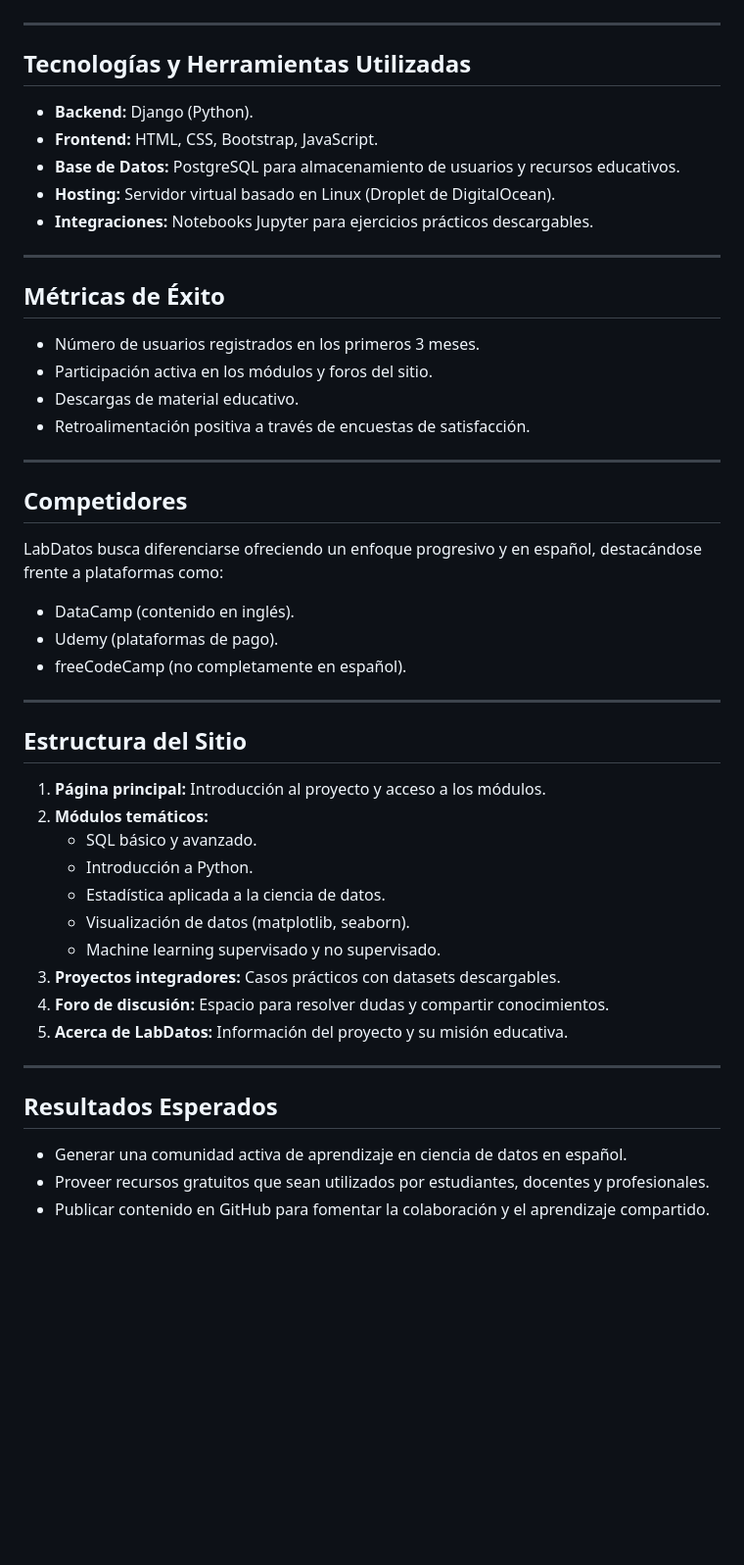
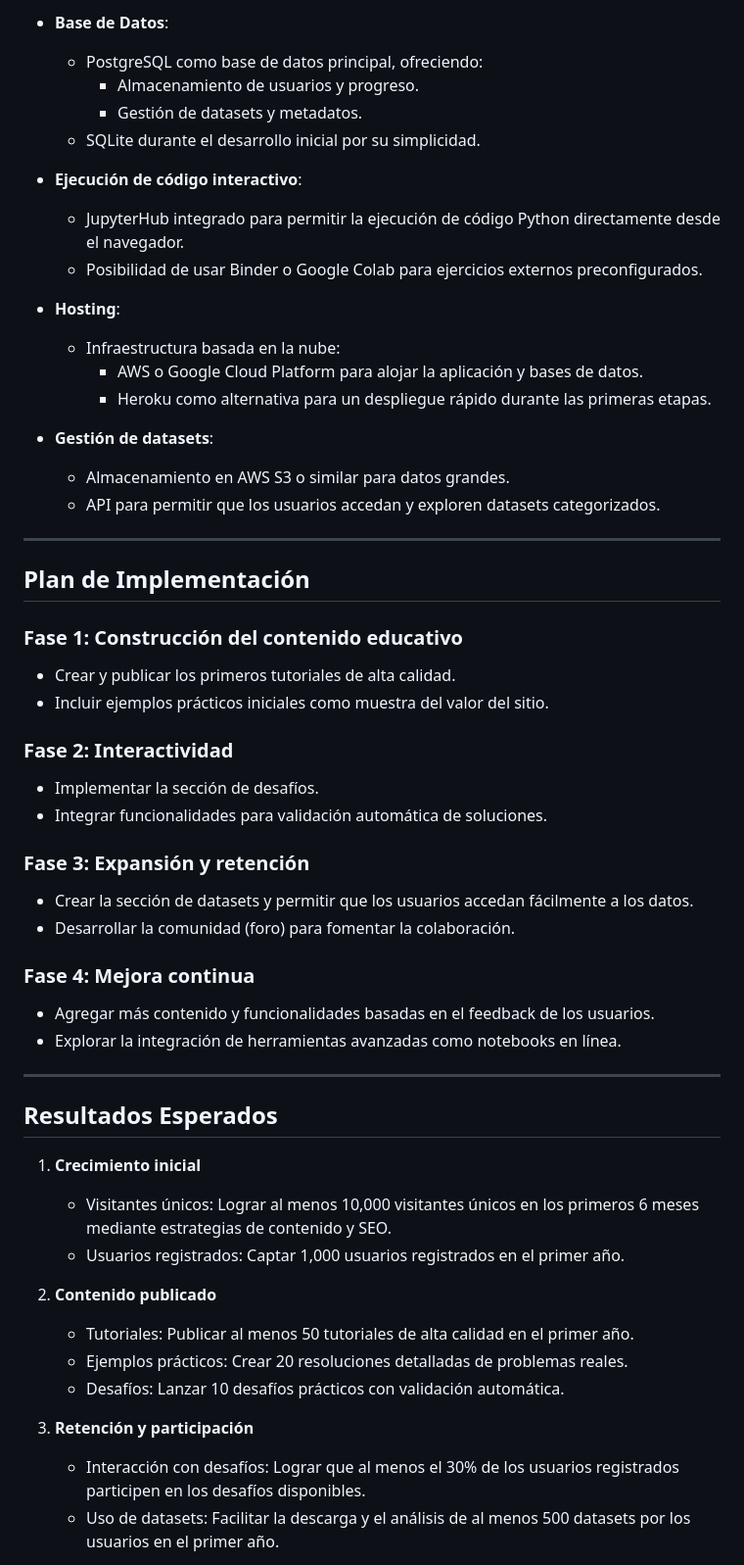
Before and after one commit to arielmpereira/labdatos, a Markdown page: README.md, the part around one of its changes. Shown at 98% size. Drawn GitHub-style; blank space fills up the shorter version.

```diff
--- a/README.md
+++ b/README.md
@@ -39,46 +129,56 @@ El sitio incluirá las siguientes características:
+- **Base de Datos**:
+  - PostgreSQL como base de datos principal, ofreciendo:
+    - Almacenamiento de usuarios y progreso.
+    - Gestión de datasets y metadatos.
+  - SQLite durante el desarrollo inicial por su simplicidad.
+
+- **Ejecución de código interactivo**:
+  - JupyterHub integrado para permitir la ejecución de código Python directamente desde el navegador.
+  - Posibilidad de usar Binder o Google Colab para ejercicios externos preconfigurados.
+
+- **Hosting**:
+  - Infraestructura basada en la nube:
+    - AWS o Google Cloud Platform para alojar la aplicación y bases de datos.
+    - Heroku como alternativa para un despliegue rápido durante las primeras etapas.
+
+- **Gestión de datasets**:
+  - Almacenamiento en AWS S3 o similar para datos grandes.
+  - API para permitir que los usuarios accedan y exploren datasets categorizados.
 
 ---
 
-## Tecnologías y Herramientas Utilizadas
-- **Backend:** Django (Python).
-- **Frontend:** HTML, CSS, Bootstrap, JavaScript.
-- **Base de Datos:** PostgreSQL para almacenamiento de usuarios y recursos educativos.
-- **Hosting:** Servidor virtual basado en Linux (Droplet de DigitalOcean).
-- **Integraciones:** Notebooks Jupyter para ejercicios prácticos descargables.
+## Plan de Implementación
 
----
+### Fase 1: Construcción del contenido educativo
+- Crear y publicar los primeros tutoriales de alta calidad.
+- Incluir ejemplos prácticos iniciales como muestra del valor del sitio.
 
-## Métricas de Éxito
-- Número de usuarios registrados en los primeros 3 meses.
-- Participación activa en los módulos y foros del sitio.
-- Descargas de material educativo.
-- Retroalimentación positiva a través de encuestas de satisfacción.
+### Fase 2: Interactividad
+- Implementar la sección de desafíos.
+- Integrar funcionalidades para validación automática de soluciones.
 
----
+### Fase 3: Expansión y retención
+- Crear la sección de datasets y permitir que los usuarios accedan fácilmente a los datos.
+- Desarrollar la comunidad (foro) para fomentar la colaboración.
 
-## Competidores
-LabDatos busca diferenciarse ofreciendo un enfoque progresivo y en español, destacándose frente a plataformas como:
-- DataCamp (contenido en inglés).
-- Udemy (plataformas de pago).
-- freeCodeCamp (no completamente en español).
-
----
-
-## Estructura del Sitio
-1. **Página principal:** Introducción al proyecto y acceso a los módulos.
-2. **Módulos temáticos:**
-   - SQL básico y avanzado.
-   - Introducción a Python.
-   - Estadística aplicada a la ciencia de datos.
-   - Visualización de datos (matplotlib, seaborn).
-   - Machine learning supervisado y no supervisado.
-3. **Proyectos integradores:** Casos prácticos con datasets descargables.
-4. **Foro de discusión:** Espacio para resolver dudas y compartir conocimientos.
-5. **Acerca de LabDatos:** Información del proyecto y su misión educativa.
+### Fase 4: Mejora continua
+- Agregar más contenido y funcionalidades basadas en el feedback de los usuarios.
+- Explorar la integración de herramientas avanzadas como notebooks en línea.
 
 ---
 
 ## Resultados Esperados
-- Generar una comunidad activa de aprendizaje en ciencia de datos en español.
-- Proveer recursos gratuitos que sean utilizados por estudiantes, docentes y profesionales.
-- Publicar contenido en GitHub para fomentar la colaboración y el aprendizaje compartido.
+
+1. **Crecimiento inicial**
+   - Visitantes únicos: Lograr al menos 10,000 visitantes únicos en los primeros 6 meses mediante estrategias de contenido y SEO.
+   - Usuarios registrados: Captar 1,000 usuarios registrados en el primer año.
+
+2. **Contenido publicado**
+   - Tutoriales: Publicar al menos 50 tutoriales de alta calidad en el primer año.
+   - Ejemplos prácticos: Crear 20 resoluciones detalladas de problemas reales.
+   - Desafíos: Lanzar 10 desafíos prácticos con validación automática.
+
+3. **Retención y participación**
+   - Interacción con desafíos: Lograr que al menos el 30% de los usuarios registrados participen en los desafíos disponibles.
+   - Uso de datasets: Facilitar la descarga y el análisis de al menos 500 datasets por los usuarios en el primer año.
+
```
Also changed, not shown: other parts of README.md (+121 -17 lines).
